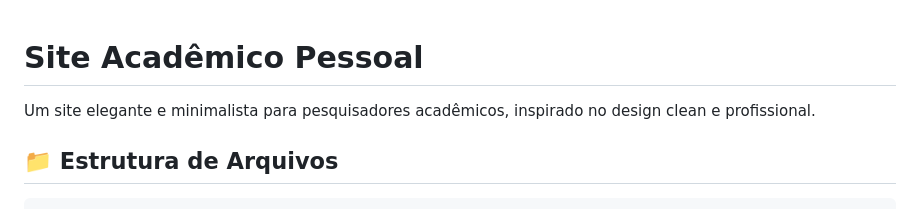
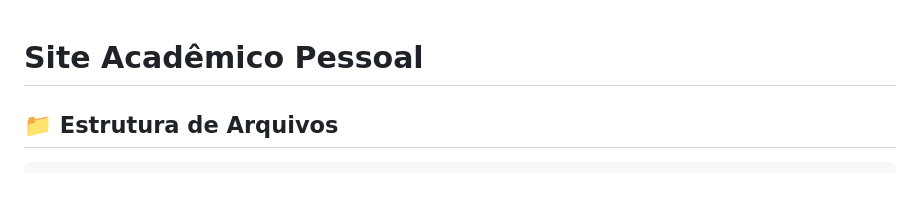
Before and after one commit to daviaic/daviaic.github.io, a Markdown page: README.md, the part around the change. GitHub-like rendering.

Commit message:
Remove site description from README
Removed description of the site from README.

```diff
--- a/README.md
+++ b/README.md
@@ -1,6 +1,4 @@
 # Site Acadêmico Pessoal
-
-Um site elegante e minimalista para pesquisadores acadêmicos, inspirado no design clean e profissional.
 
 ## 📁 Estrutura de Arquivos
 
```
